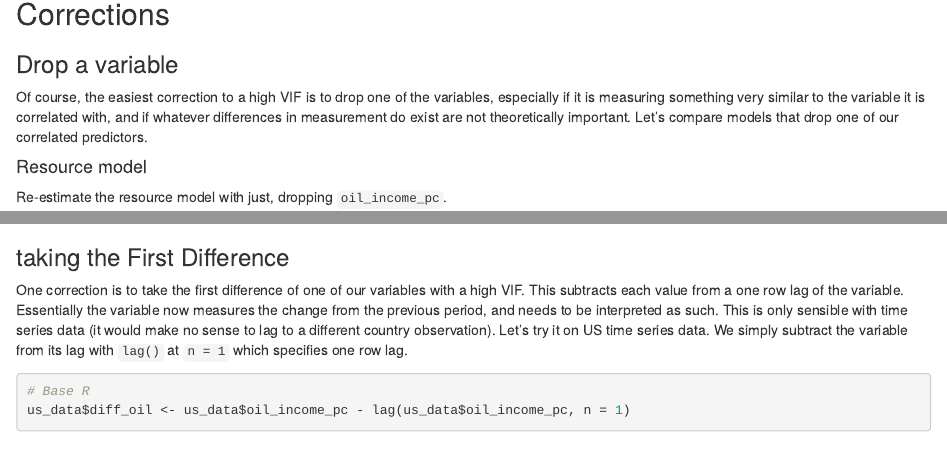
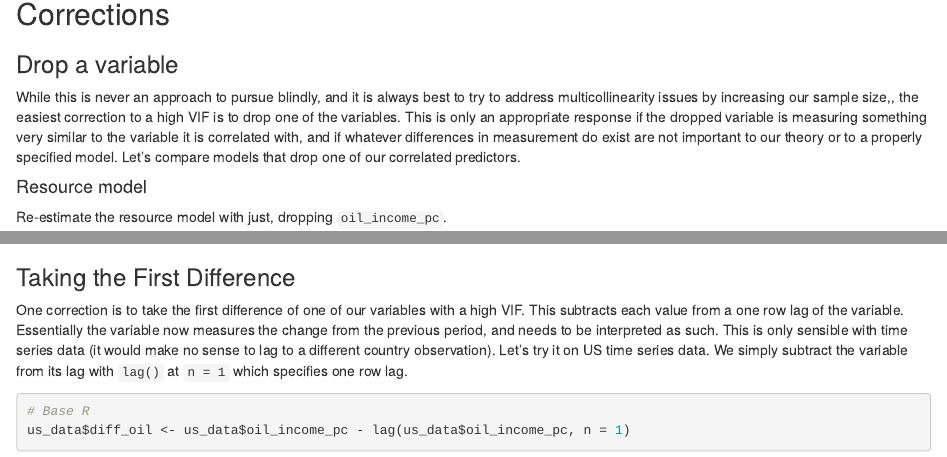
Before and after one commit to patmunger/polysci_methods, an R Markdown document (docs/8810_r_scripts/week10_collinearity-markdown.Rmd): the page in a window 1100 px wide, from 4160 px down, and a second part further down, joined at a grey line. Rendered offline with R 4.5, knitr and Pandoc, with nearby package versions; some code elsewhere in the file could not run offline.

Commit message:
Add files via upload

```diff
--- a/docs/8810_r_scripts/week10_collinearity-markdown.Rmd
+++ b/docs/8810_r_scripts/week10_collinearity-markdown.Rmd
@@ -154,7 +153,7 @@ vif(health_model)
 
 ### Drop a variable
 
-Of course, the easiest correction to a high VIF is to drop one of the variables, especially if it is measuring something very similar to the variable it is correlated with, and if whatever differences in measurement do exist are not theoretically important. Let's compare models that drop one of our correlated predictors.
+While this is never an approach to pursue blindly, and it is always best to try to address multicollinearity issues by increasing our sample size,, the easiest correction to a high VIF is to drop one of the variables. This is only an appropriate response if the dropped variable is measuring something very similar to the variable it is correlated with, and if whatever differences in measurement do exist are not important to our theory or to a properly specified model. Let's compare models that drop one of our correlated predictors.
 
 #### Resource model
 
```
Also changed, not shown: docs/8810_r_scripts/week10_collinearity-markdown.Rmd (3 more changed lines).
